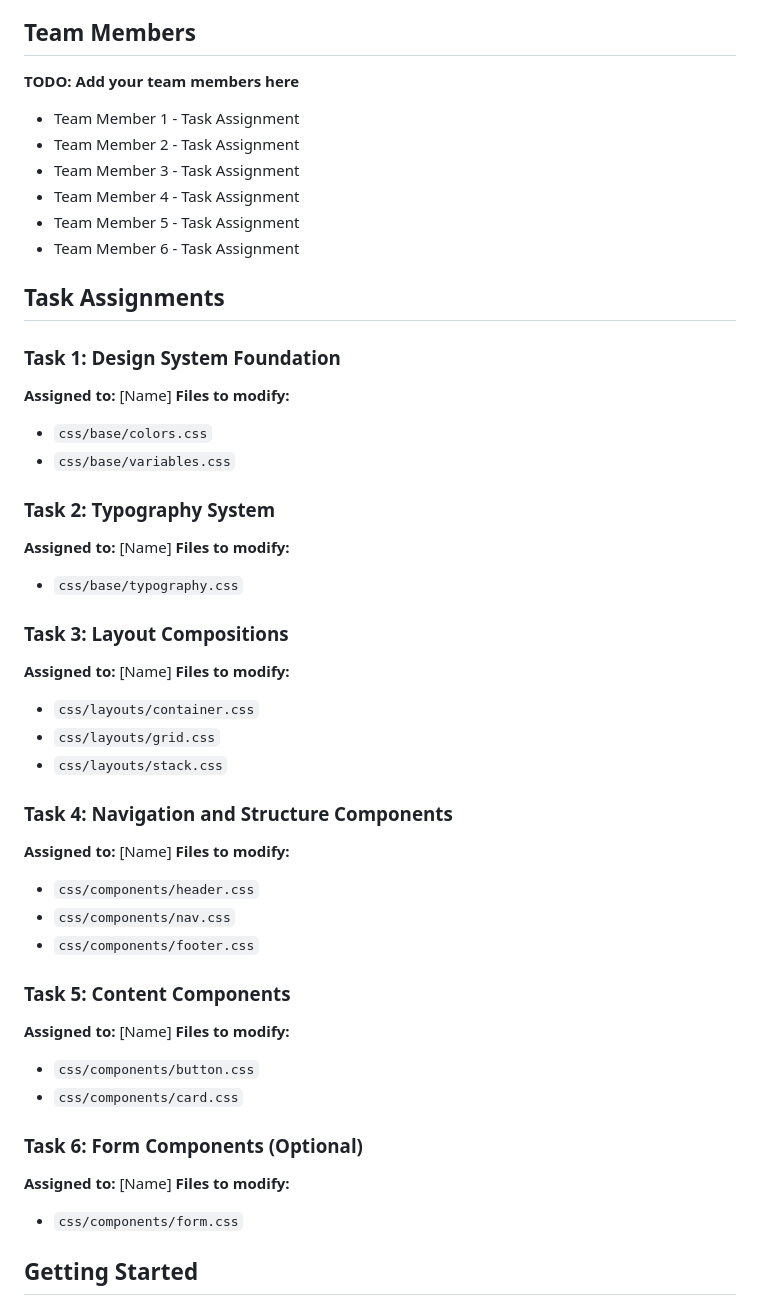
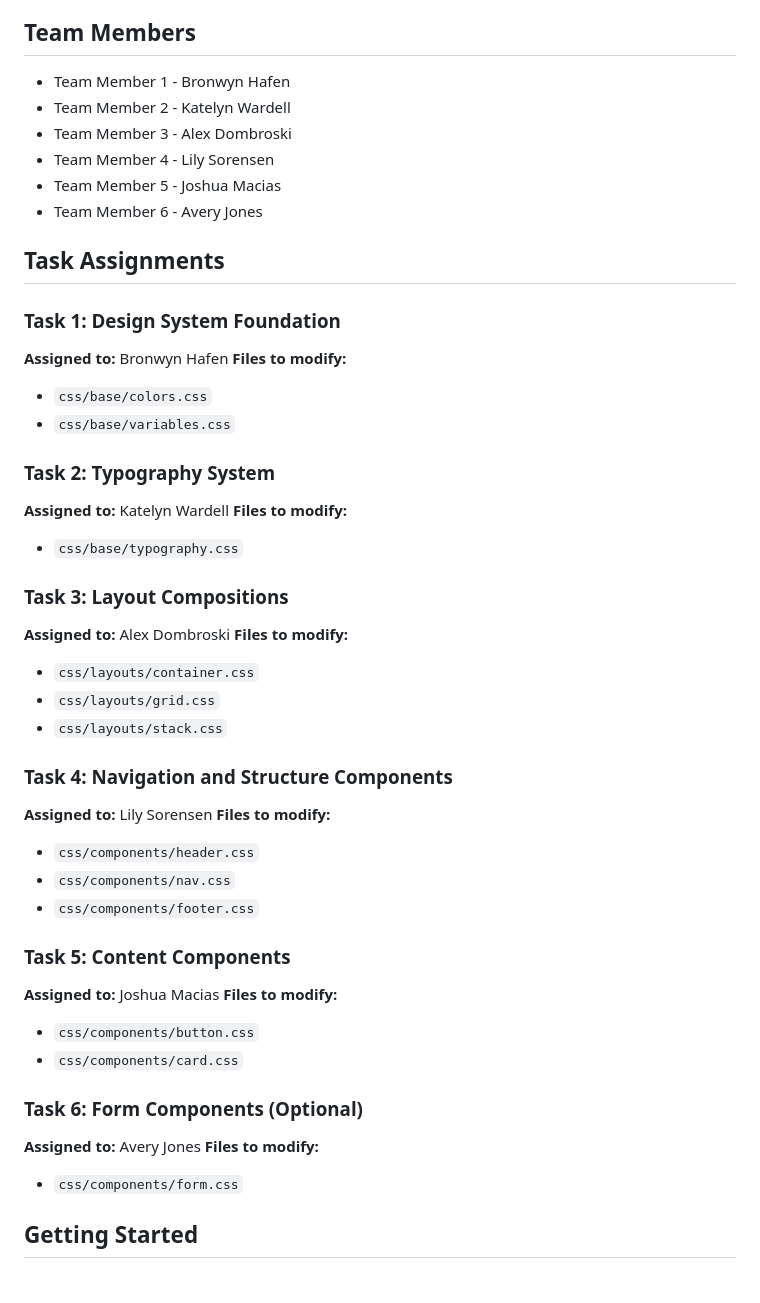
Before and after one commit to alexanderdombroski/order-of-the-flexbox, a Markdown page: README.md, the part around the change. GitHub-like rendering; blank space fills up the shorter version.

Commit message:
feat: add team names

```diff
--- a/README.md
+++ b/README.md
@@ -18,50 +18,48 @@ The project currently has:
 
 ## Team Members
 
-**TODO: Add your team members here**
-
-- Team Member 1 - Task Assignment
-- Team Member 2 - Task Assignment
-- Team Member 3 - Task Assignment
-- Team Member 4 - Task Assignment
-- Team Member 5 - Task Assignment
-- Team Member 6 - Task Assignment
+- Team Member 1 - Bronwyn Hafen
+- Team Member 2 - Katelyn Wardell
+- Team Member 3 - Alex Dombroski
+- Team Member 4 - Lily Sorensen
+- Team Member 5 - Joshua Macias
+- Team Member 6 - Avery Jones
 
 ## Task Assignments
 
 ### Task 1: Design System Foundation
-**Assigned to:** [Name]
+**Assigned to:** Bronwyn Hafen
 **Files to modify:**
 - `css/base/colors.css`
 - `css/base/variables.css`
 
 ### Task 2: Typography System
-**Assigned to:** [Name]
+**Assigned to:** Katelyn Wardell
 **Files to modify:**
 - `css/base/typography.css`
 
 ### Task 3: Layout Compositions
-**Assigned to:** [Name]
+**Assigned to:** Alex Dombroski
 **Files to modify:**
 - `css/layouts/container.css`
 - `css/layouts/grid.css`
 - `css/layouts/stack.css`
 
 ### Task 4: Navigation and Structure Components
-**Assigned to:** [Name]
+**Assigned to:** Lily Sorensen
 **Files to modify:**
 - `css/components/header.css`
 - `css/components/nav.css`
 - `css/components/footer.css`
 
 ### Task 5: Content Components
-**Assigned to:** [Name]
+**Assigned to:** Joshua Macias
 **Files to modify:**
 - `css/components/button.css`
 - `css/components/card.css`
 
 ### Task 6: Form Components (Optional)
-**Assigned to:** [Name]
+**Assigned to:** Avery Jones
 **Files to modify:**
 - `css/components/form.css`
 
```
